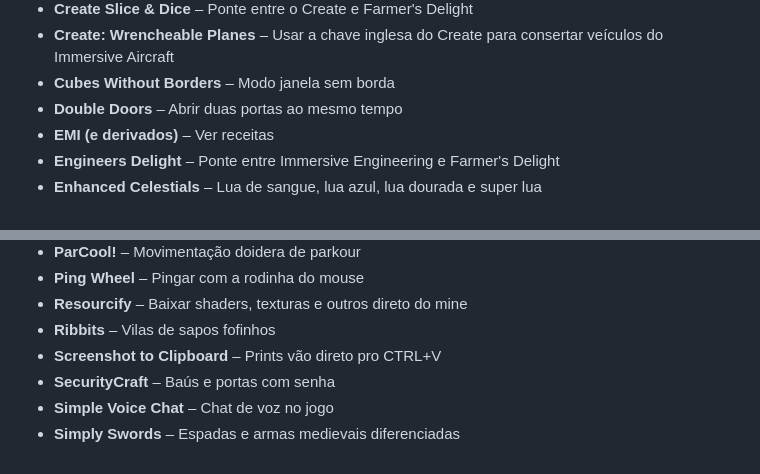
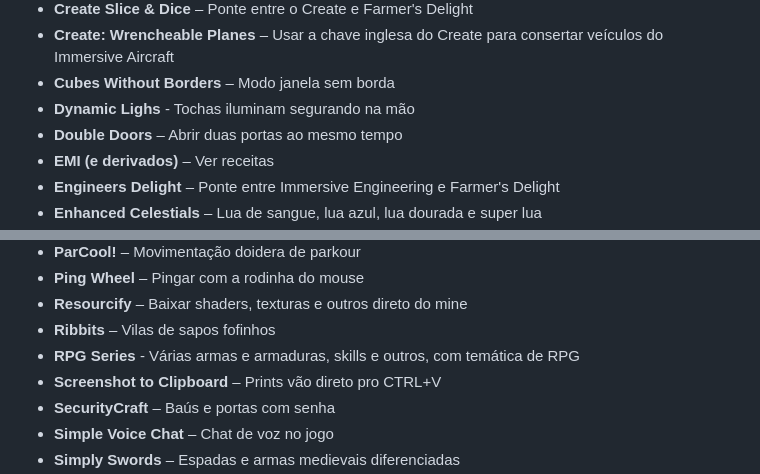
Before and after one commit to flipeip/MineMod, a Markdown page: news.md, 2 parts joined by grey strips. Rendered like a GitHub page.

Commit message:
Atualizado news com os novos mods

```diff
--- a/news.md
+++ b/news.md
@@ -18,6 +18,7 @@ Esta é a lista dos principais mods e uma breve descrição de cada:
 - **Create Slice & Dice** – Ponte entre o Create e Farmer's Delight
 - **Create: Wrencheable Planes** – Usar a chave inglesa do Create para consertar veículos do Immersive Aircraft
 - **Cubes Without Borders** – Modo janela sem borda
+- **Dynamic Lighs** - Tochas iluminam segurando na mão
 - **Double Doors** – Abrir duas portas ao mesmo tempo
 - **EMI (e derivados)** – Ver receitas
 - **Engineers Delight** – Ponte entre Immersive Engineering e Farmer's Delight
@@ -39,6 +40,7 @@ Esta é a lista dos principais mods e uma breve descrição de cada:
 - **Ping Wheel** – Pingar com a rodinha do mouse
 - **Resourcify** – Baixar shaders, texturas e outros direto do mine
 - **Ribbits** – Vilas de sapos fofinhos
+- **RPG Series** - Várias armas e armaduras, skills e outros, com temática de RPG
 - **Screenshot to Clipboard** – Prints vão direto pro CTRL+V
 - **SecurityCraft** – Baús e portas com senha
 - **Simple Voice Chat** – Chat de voz no jogo
```
